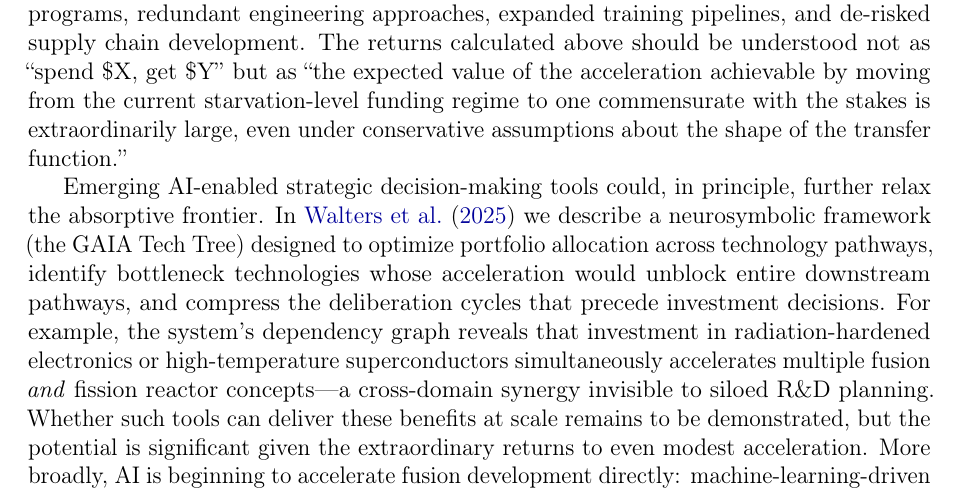
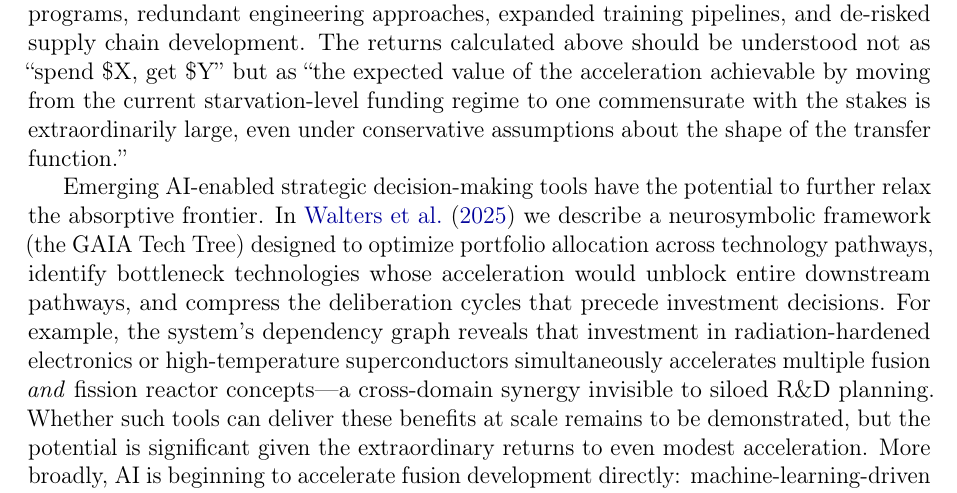
Before and after one commit to gaia-os/escape-velocity-paper, a LaTeX paper (escape_velocity.tex): part of page 26 of 33, cut so that both start at the same text. Compiled offline with pdfLaTeX.

Commit message:
Minor fixes

```diff
--- a/escape_velocity.tex
+++ b/escape_velocity.tex
@@ -556,7 +556,7 @@ A generous upper bound on total cumulative global fusion capex---ITER, all natio
 
 An important caveat: these figures do \emph{not} imply a linear relationship between funding and acceleration. The transfer function from dollars to years-of-advancement is highly nonlinear, with hard bottlenecks in experimental iteration cycles (each tokamak or laser shot takes time regardless of budget), talent pipeline depth (plasma physicists cannot be trained in months), materials qualification (neutron damage testing requires years of irradiation), and regulatory learning curves. Doubling the budget does not halve the timeline. But the relevant question is not whether the marginal dollar buys a proportional speedup---it is whether the \emph{current} funding level is anywhere near the absorptive frontier. It is not. Global public fusion R\&D spending is approximately \$5 billion per year; private investment, while accelerating, adds perhaps \$5--7 billion more. For a technology whose acceleration by a single year is worth trillions, the system is operating deep in the regime where additional funding \emph{does} buy meaningful acceleration---through parallel experimental programs, redundant engineering approaches, expanded training pipelines, and de-risked supply chain development. The returns calculated above should be understood not as ``spend \$X, get \$Y'' but as ``the expected value of the acceleration achievable by moving from the current starvation-level funding regime to one commensurate with the stakes is extraordinarily large, even under conservative assumptions about the shape of the transfer function.''
 
-Emerging AI-enabled strategic decision-making tools could, in principle, further relax the absorptive frontier. In \citet{walters2025gaiatt} we describe a neurosymbolic framework (the GAIA Tech Tree) designed to optimize portfolio allocation across technology pathways, identify bottleneck technologies whose acceleration would unblock entire downstream pathways, and compress the deliberation cycles that precede investment decisions. For example, the system's dependency graph reveals that investment in radiation-hardened electronics or high-temperature superconductors simultaneously accelerates multiple fusion \emph{and} fission reactor concepts---a cross-domain synergy invisible to siloed R\&D planning. Whether such tools can deliver these benefits at scale remains to be demonstrated, but the potential is significant given the extraordinary returns to even modest acceleration. More broadly, AI is beginning to accelerate fusion development directly: machine-learning-driven plasma control, surrogate models replacing expensive tokamak shots, and automated materials screening are shortening experimental iteration cycles that were previously hard bottlenecks regardless of funding level \citep{catf2024aifusion}. If these tools shift the transfer function from dollars to years-of-advancement even modestly leftward, the already extraordinary returns to fusion investment become larger still.
+Emerging AI-enabled strategic decision-making tools have the potential to further relax the absorptive frontier. In \citet{walters2025gaiatt} we describe a neurosymbolic framework (the GAIA Tech Tree) designed to optimize portfolio allocation across technology pathways, identify bottleneck technologies whose acceleration would unblock entire downstream pathways, and compress the deliberation cycles that precede investment decisions. For example, the system's dependency graph reveals that investment in radiation-hardened electronics or high-temperature superconductors simultaneously accelerates multiple fusion \emph{and} fission reactor concepts---a cross-domain synergy invisible to siloed R\&D planning. Whether such tools can deliver these benefits at scale remains to be demonstrated, but the potential is significant given the extraordinary returns to even modest acceleration. More broadly, AI is beginning to accelerate fusion development directly: machine-learning-driven plasma control, surrogate models replacing expensive tokamak shots, and automated materials screening are shortening experimental iteration cycles that were previously hard bottlenecks regardless of funding level \citep{catf2024aifusion}. If these tools shift the transfer function from dollars to years-of-advancement even modestly leftward, the already extraordinary returns to fusion investment become larger still.
 
 \paragraph{Geographic heterogeneity and global coupling.} Our model aggregates the world into a single system, but the dynamics it describes are geographically heterogeneous in some respects and globally coupled in others---and the distinction matters for policy.
 
```
Also changed, not shown: escape_velocity.pdf.
